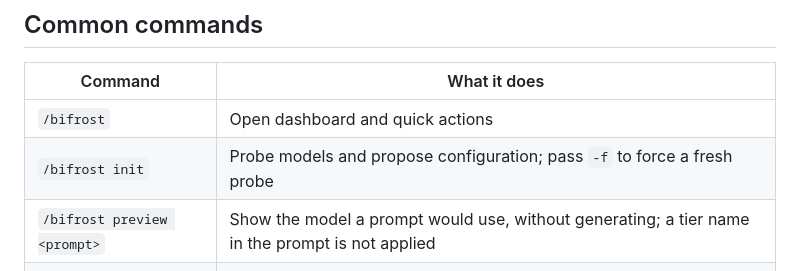
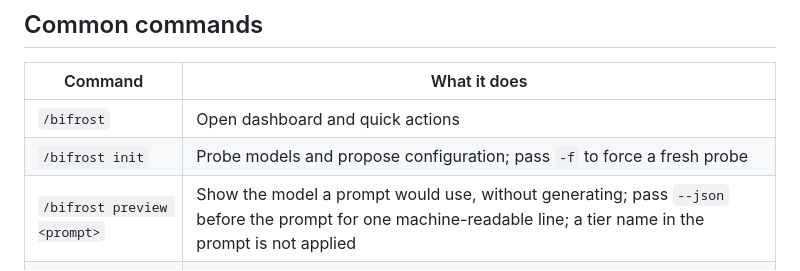
Before and after one commit to iamaamir/pi-bifrost, a Markdown page: README.md, the part around the change. Rendered like a GitHub page.

```diff
--- a/README.md
+++ b/README.md
@@ -160,7 +160,7 @@ Detailed reference now lives in versioned guides committed with code:
 |---------|--------------|
 | `/bifrost` | Open dashboard and quick actions |
 | `/bifrost init` | Probe models and propose configuration; pass `-f` to force a fresh probe |
-| `/bifrost preview <prompt>` | Show the model a prompt would use, without generating; a tier name in the prompt is not applied |
+| `/bifrost preview <prompt>` | Show the model a prompt would use, without generating; pass `--json` before the prompt for one machine-readable line; a tier name in the prompt is not applied |
 | `/bifrost on` / `off` | Enable or disable routing policy |
 | `/bifrost pin` / `unpin` | Hard-lock current model or resume routing |
 | `/bifrost reload` | Reload merged configuration |
```
Also changed, not shown: docs/guide/commands.md (+36 -1 lines).
